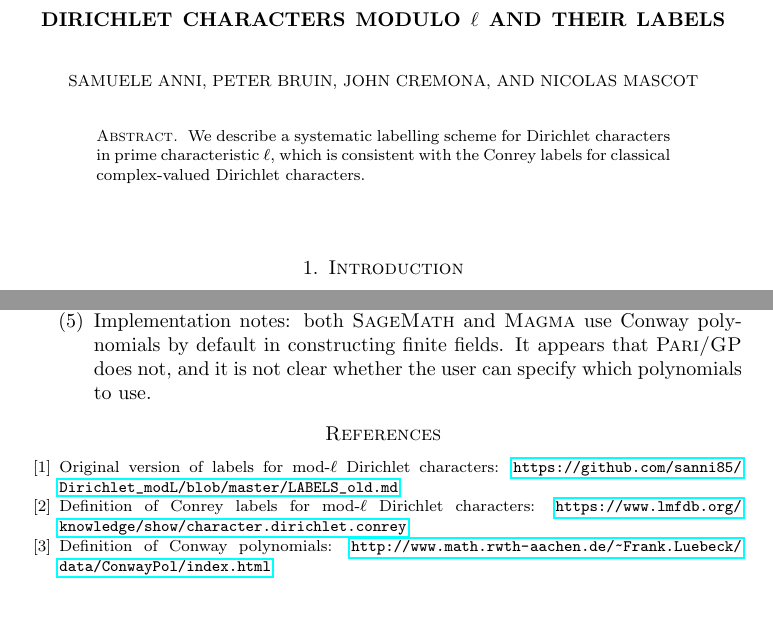
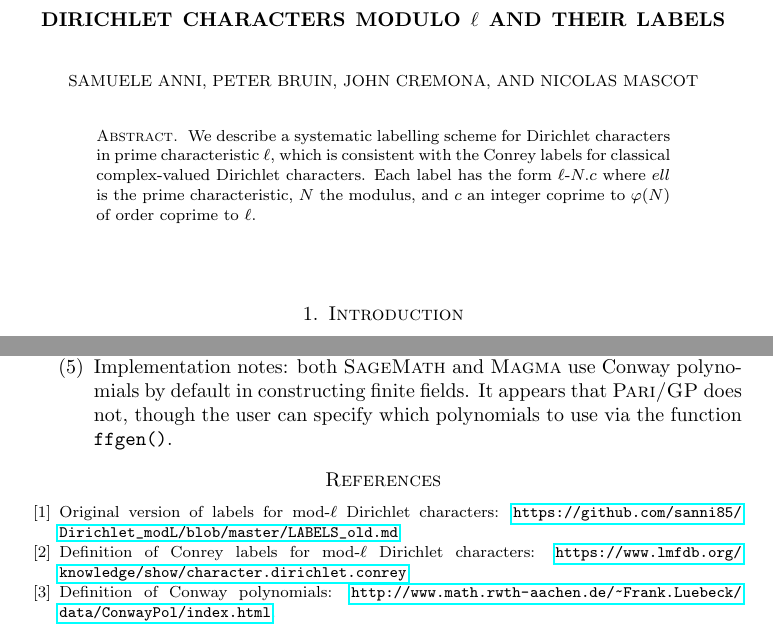
Before and after one commit to pjbruin/Dirichlet_modL, a LaTeX paper (labels/DirichletModL_labels.tex): two parts of pages 1 and 4 of 4, joined at a grey line, cut so that both start at the same text, the shorter picture padded with empty space. Compiled offline with pdfLaTeX.

Commit message:
changed label format from ell.N.c back to ell-N.c

```diff
--- a/labels/DirichletModL_labels.tex
+++ b/labels/DirichletModL_labels.tex
@@ -39,7 +39,7 @@
 
 
 \newcommand{\CLab}[2]{$#1.#2$}
-\newcommand{\DLab}[3]{$#1.#2.#3$}
+\newcommand{\DLab}[3]{$#1$-$#2.#3$}
 \newcommand{\oldDLab}[4]{$#1$-$#2.#3.#4$}
 
 \begin{document}
@@ -64,7 +64,10 @@
 \begin {abstract}
 We describe a systematic labelling scheme for Dirichlet characters in
 prime characteristic $\ell$, which is consistent with the Conrey
-labels for classical complex-valued Dirichlet characters.
+labels for classical complex-valued Dirichlet characters.  Each label
+has the form \DLab{\ell}{N}{c} where $ell$ is the prime
+characteristic, $N$ the modulus, and $c$ an integer coprime
+to~$\varphi(N)$ of order coprime to~$\ell$.
 \end {abstract}
 
 \maketitle
@@ -313,8 +316,8 @@ divides~$N$.
 \item
   Implementation notes: both \Sage\ and \Magma\ use Conway polynomials
   by default in constructing finite fields.  It appears that \GP\ does
-  not, and it is not clear whether the user can specify which
-  polynomials to use.
+  not, though the user can specify which polynomials to use via the
+  function \texttt{ffgen()}.
 \end{enumerate}
 
 \begin{thebibliography}{99}
```
Also changed, not shown: code/character_label.py (+1 -1 lines), labels/DirichletModL_labels.tex (4 more changed lines).
